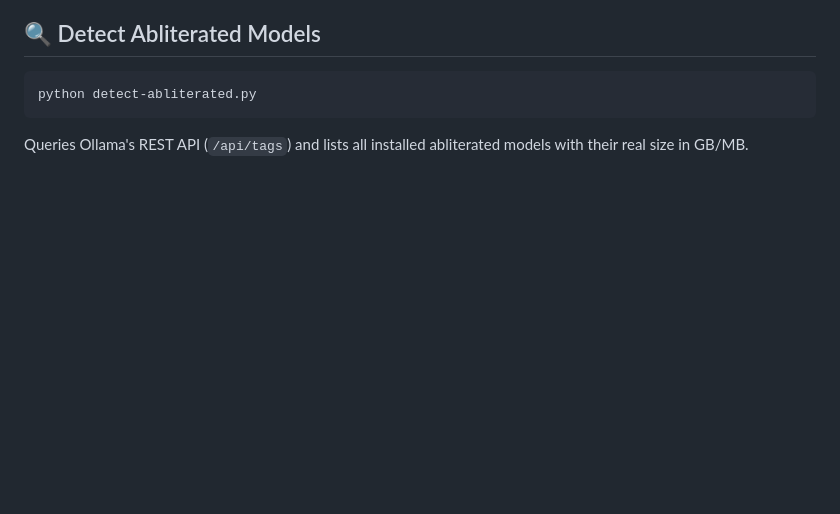
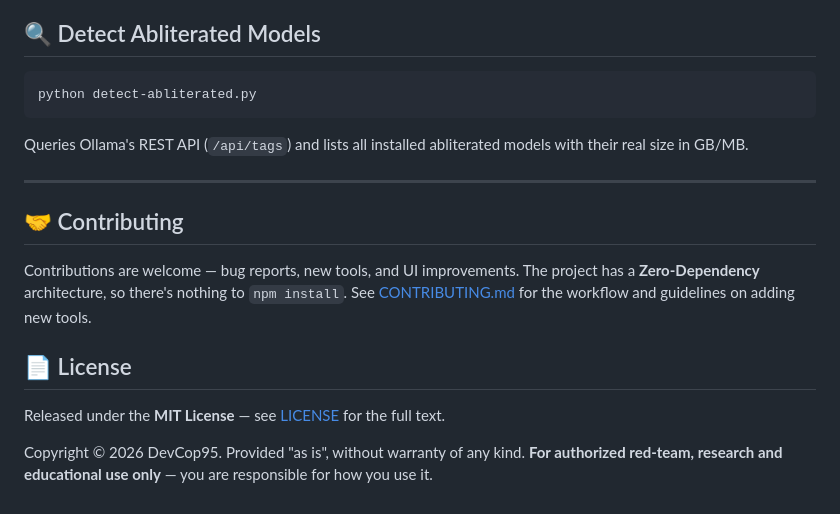
Before and after one commit to DevCop95/cYHBeriteratus, a Markdown page: README.md, the part around one of its changes. GitHub-like rendering; blank space fills up the shorter version.

````diff
--- a/README.md
+++ b/README.md
@@ -222,3 +227,15 @@ python detect-abliterated.py
 ```
 
 Queries Ollama's REST API (`/api/tags`) and lists all installed abliterated models with their real size in GB/MB.
+
+---
+
+## 🤝 Contributing
+
+Contributions are welcome — bug reports, new tools, and UI improvements. The project has a **Zero-Dependency** architecture, so there's nothing to `npm install`. See [CONTRIBUTING.md](CONTRIBUTING.md) for the workflow and guidelines on adding new tools.
+
+## 📄 License
+
+Released under the **MIT License** — see [LICENSE](LICENSE) for the full text.
+
+Copyright © 2026 DevCop95. Provided "as is", without warranty of any kind. **For authorized red-team, research and educational use only** — you are responsible for how you use it.
````
Also changed, not shown: other parts of README.md (+5 -0 lines).
